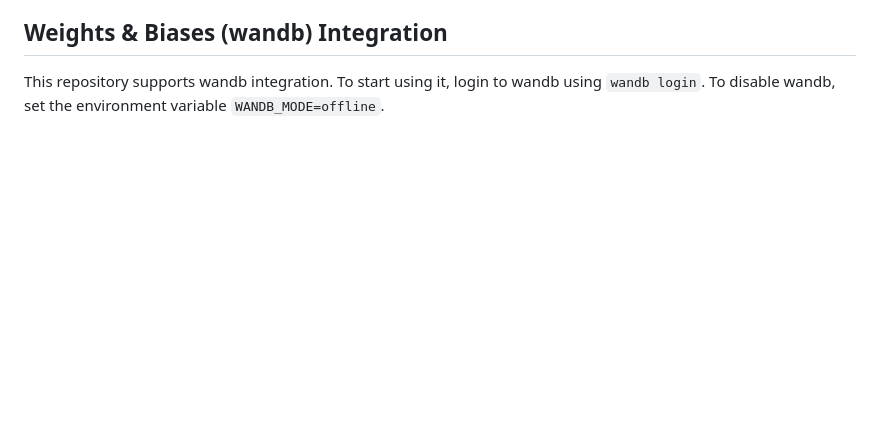
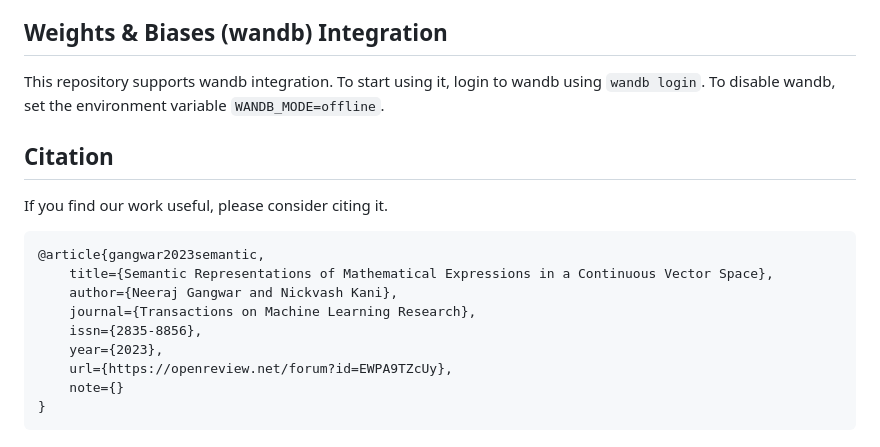
Before and after one commit to MLPgroup/expemb, a Markdown page: README.md, the part around the change. Drawn GitHub-style; blank space fills up the shorter version.

````diff
--- a/README.md
+++ b/README.md
@@ -109,3 +109,17 @@ For embedding plots, refer to [embedding_plots.ipynb](notebooks/embedding_plots.
 
 ## Weights & Biases (wandb) Integration
 This repository supports wandb integration. To start using it, login to wandb using `wandb login`. To disable wandb, set the environment variable `WANDB_MODE=offline`.
+
+## Citation
+If you find our work useful, please consider citing it.
+```
+@article{gangwar2023semantic,
+    title={Semantic Representations of Mathematical Expressions in a Continuous Vector Space},
+    author={Neeraj Gangwar and Nickvash Kani},
+    journal={Transactions on Machine Learning Research},
+    issn={2835-8856},
+    year={2023},
+    url={https://openreview.net/forum?id=EWPA9TZcUy},
+    note={}
+}
+```
````
